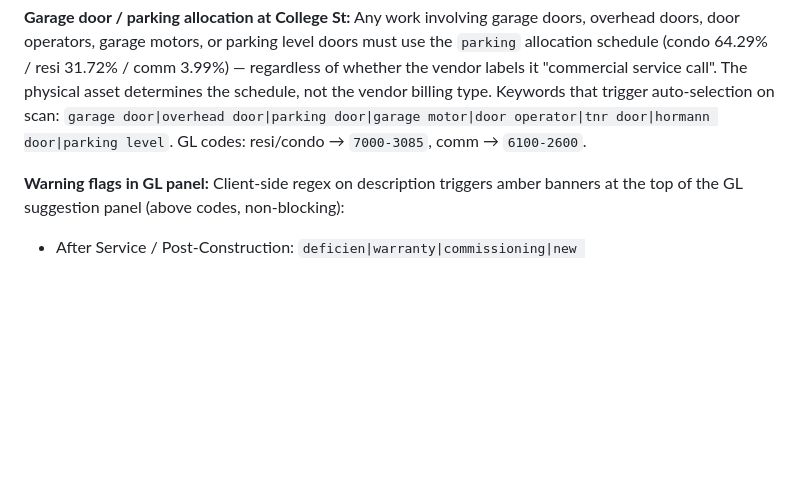
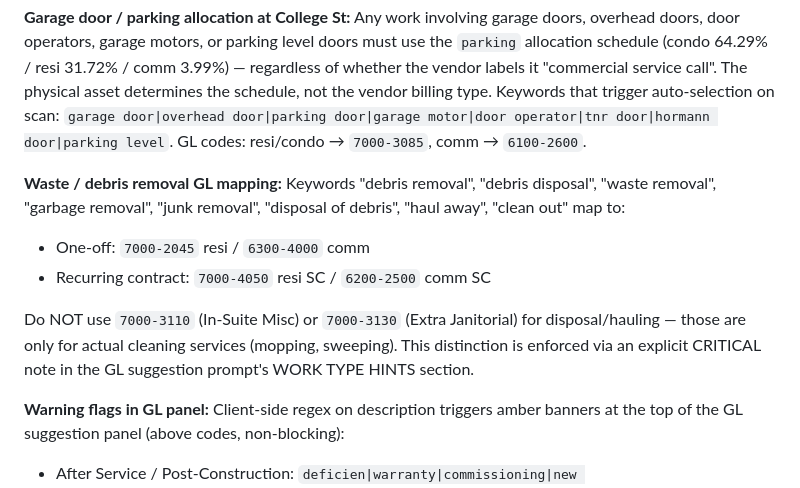
Before and after one commit to aperchina/po-gl-coding-assistant, a Markdown page: CLAUDE.md, the part around the change. Rendered like a GitHub page; blank space fills up the shorter version.

Commit message:
Update CLAUDE.md with waste/debris removal GL mapping
Co-Authored-By: Claude Sonnet 4.6 <noreply@anthropic.com>

```diff
--- a/CLAUDE.md
+++ b/CLAUDE.md
@@ -96,6 +96,13 @@ The GL code column in `calcAlloc()` is populated by `suggestGL()` calling `calcA
 **Garage door / parking allocation at College St:**
 Any work involving garage doors, overhead doors, door operators, garage motors, or parking level doors must use the `parking` allocation schedule (condo 64.29% / resi 31.72% / comm 3.99%) — regardless of whether the vendor labels it "commercial service call". The physical asset determines the schedule, not the vendor billing type. Keywords that trigger auto-selection on scan: `garage door|overhead door|parking door|garage motor|door operator|tnr door|hormann door|parking level`. GL codes: resi/condo → `7000-3085`, comm → `6100-2600`.
 
+**Waste / debris removal GL mapping:**
+Keywords "debris removal", "debris disposal", "waste removal", "garbage removal", "junk removal", "disposal of debris", "haul away", "clean out" map to:
+- One-off: `7000-2045` resi / `6300-4000` comm
+- Recurring contract: `7000-4050` resi SC / `6200-2500` comm SC
+
+Do NOT use `7000-3110` (In-Suite Misc) or `7000-3130` (Extra Janitorial) for disposal/hauling — those are only for actual cleaning services (mopping, sweeping). This distinction is enforced via an explicit CRITICAL note in the GL suggestion prompt's WORK TYPE HINTS section.
+
 **Warning flags in GL panel:**
 Client-side regex on description triggers amber banners at the top of the GL suggestion panel (above codes, non-blocking):
 - After Service / Post-Construction: `deficien|warranty|commissioning|new construction|builder|tarion|touch.?up after|post.?construct|handover`
```
